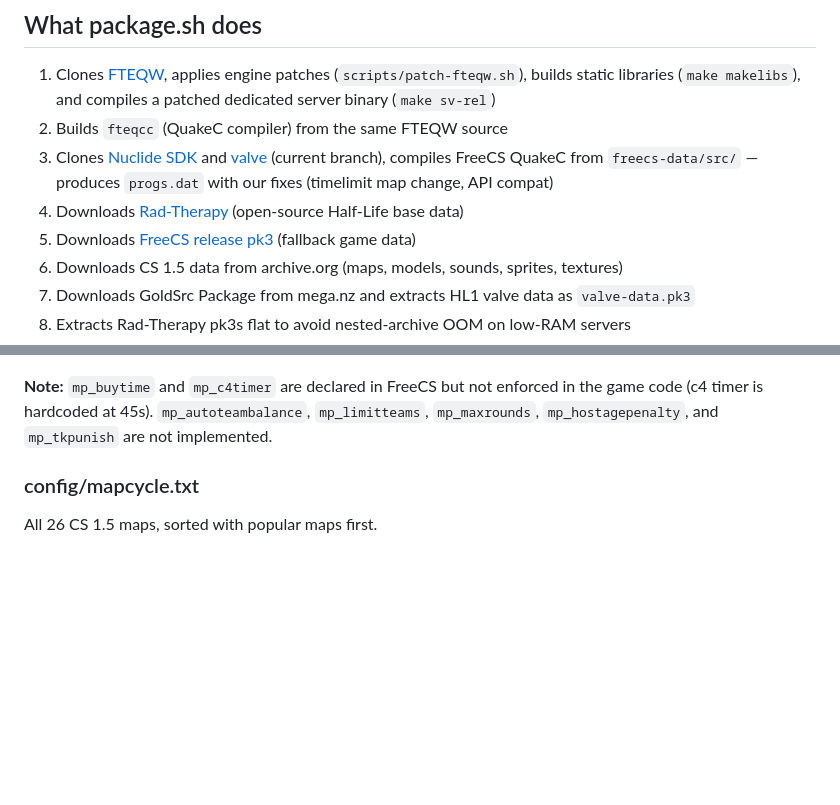
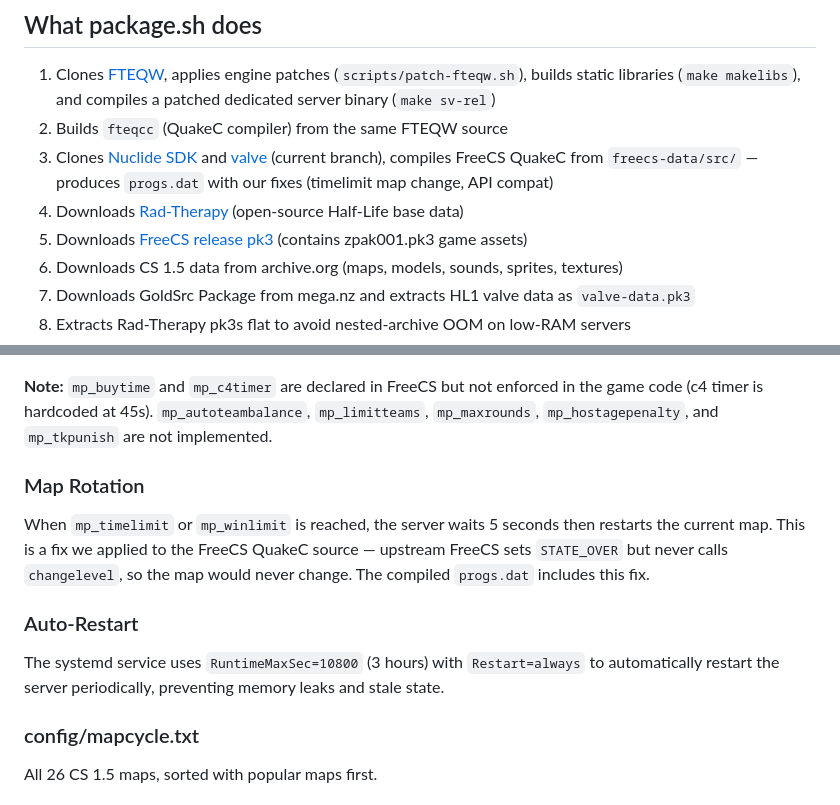
Before and after one commit to coffeegrind123/freecs-server, a Markdown page: README.md, 2 parts joined by grey strips. Rendered like a GitHub page; blank space fills up the shorter version.

Commit message:
README: document map rotation fix, auto-restart, clarify cstrike pk3 purpose

```diff
--- a/README.md
+++ b/README.md
@@ -36,7 +36,7 @@ ssh root@your-server 'cd /root && tar xzf freecs-server.tar.gz && cd freecs-serv
 2. Builds `fteqcc` (QuakeC compiler) from the same FTEQW source
 3. Clones [Nuclide SDK](https://code.idtech.space/vera/nuclide) and [valve](https://code.idtech.space/fn/valve) (current branch), compiles FreeCS QuakeC from `freecs-data/src/` — produces `progs.dat` with our fixes (timelimit map change, API compat)
 4. Downloads [Rad-Therapy](https://www.frag-net.com/pkgs/package_valve.pk3) (open-source Half-Life base data)
-5. Downloads [FreeCS release pk3](https://www.frag-net.com/pkgs/package_cstrike.pk3) (fallback game data)
+5. Downloads [FreeCS release pk3](https://www.frag-net.com/pkgs/package_cstrike.pk3) (contains zpak001.pk3 game assets)
 6. Downloads CS 1.5 data from archive.org (maps, models, sounds, sprites, textures)
 7. Downloads GoldSrc Package from mega.nz and extracts HL1 valve data as `valve-data.pk3`
 8. Extracts Rad-Therapy pk3s flat to avoid nested-archive OOM on low-RAM servers
@@ -73,6 +73,14 @@ All settings verified against FreeCS source code. Only includes cvars that are a
 | `bot_minClients` | 0 | Auto-fill bots (0 = none, set higher to populate empty server) |
 
 **Note:** `mp_buytime` and `mp_c4timer` are declared in FreeCS but not enforced in the game code (c4 timer is hardcoded at 45s). `mp_autoteambalance`, `mp_limitteams`, `mp_maxrounds`, `mp_hostagepenalty`, and `mp_tkpunish` are not implemented.
+
+### Map Rotation
+
+When `mp_timelimit` or `mp_winlimit` is reached, the server waits 5 seconds then restarts the current map. This is a fix we applied to the FreeCS QuakeC source — upstream FreeCS sets `STATE_OVER` but never calls `changelevel`, so the map would never change. The compiled `progs.dat` includes this fix.
+
+### Auto-Restart
+
+The systemd service uses `RuntimeMaxSec=10800` (3 hours) with `Restart=always` to automatically restart the server periodically, preventing memory leaks and stale state.
 
 ### config/mapcycle.txt
 
```
